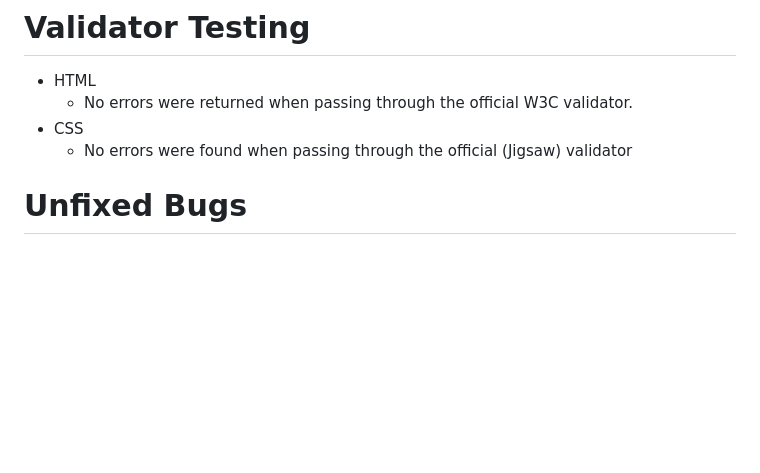
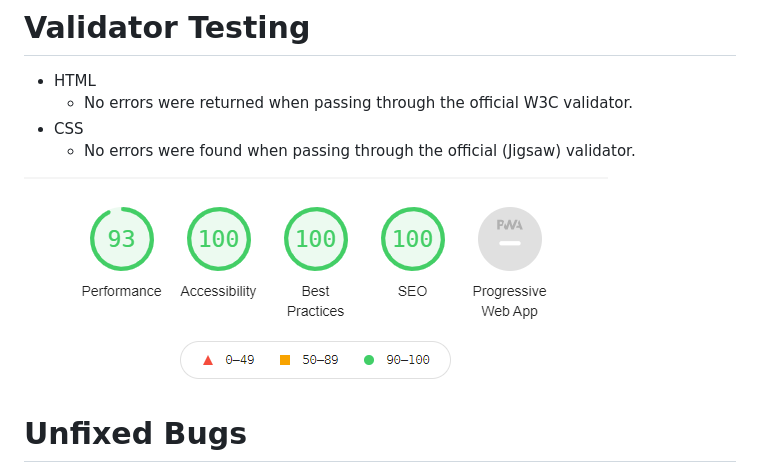
Before and after one commit to Faris-07/Bodyline-Gym, a Markdown page: README.md, the part around the change. Drawn GitHub-style; pictures changed too: assets/images/lighthouse.png (added); blank space fills up the shorter version.

Commit message:
Add lighthouse performance image to readme

```diff
--- a/README.md
+++ b/README.md
@@ -72,7 +72,9 @@ Contact Details
    - HTML
       - No errors were returned when passing through the official W3C validator.
    - CSS
-      - No errors were found when passing through the official (Jigsaw) validator
+      - No errors were found when passing through the official (Jigsaw) validator.
+
+   ![Lighthouse](/assets/images/lighthouse.png)
 
 # Unfixed Bugs
    - No unfixed bugs
```
